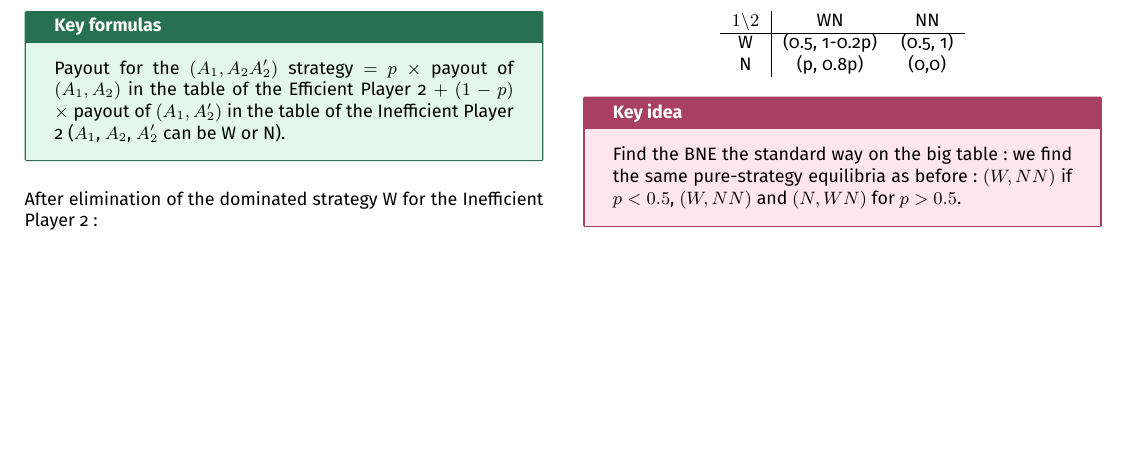
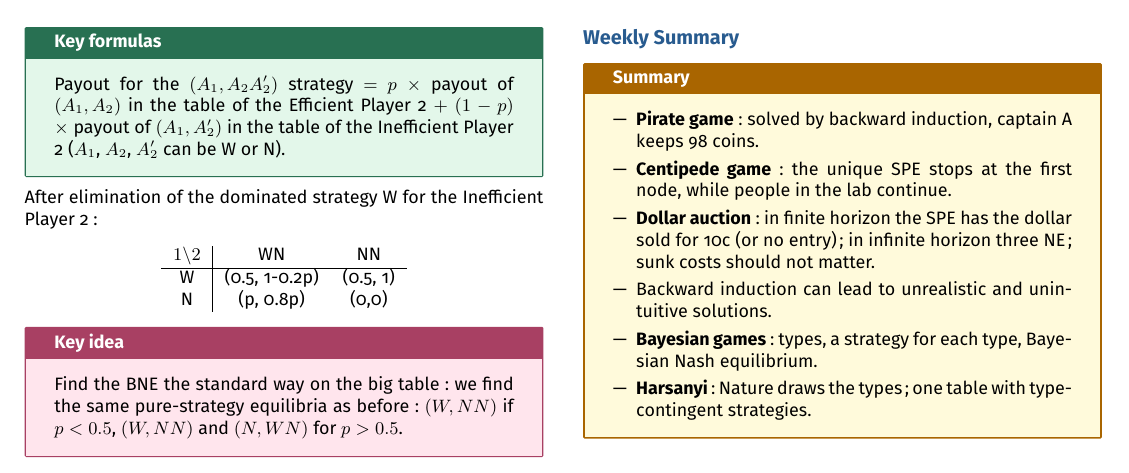
Before and after one commit to AlphaXT38G/notes_ba5, a LaTeX document (gametheory/week/week04.tex): part of page 4 of 4, cut so that both start at the same text, the shorter picture padded with empty space. Compiled offline with pdfLaTeX.

Commit message:
feat(gametheory-week04): add weekly summary

```diff
--- a/gametheory/week/week04.tex
+++ b/gametheory/week/week04.tex
@@ -881,6 +881,34 @@ before: $(W, NN)$ if $p < 0.5$, $(W, NN)$ and $(N, WN)$ for $p > 0.5$.
 
 
 
+%=========================================================
+\section{Weekly Summary}
+
+
+\begin{summary}
+
+\begin{itemize}
+
+\item \textbf{Pirate game}: solved by backward induction, captain A keeps 98 coins.
+
+\item \textbf{Centipede game}: the unique SPE stops at the first node, while people in the lab
+continue.
+
+\item \textbf{Dollar auction}: in finite horizon the SPE has the dollar sold for 10c (or no
+entry); in infinite horizon three NE; sunk costs should not matter.
+
+\item Backward induction can lead to unrealistic and unintuitive solutions.
+
+\item \textbf{Bayesian games}: types, a strategy for each type, Bayesian Nash equilibrium.
+
+\item \textbf{Harsanyi}: Nature draws the types; one table with type-contingent strategies.
+
+\end{itemize}
+
+\end{summary}
+
+
+
 \end{multicols}
 
 
```
Also changed, not shown: gametheory/week/week04.pdf (added).
